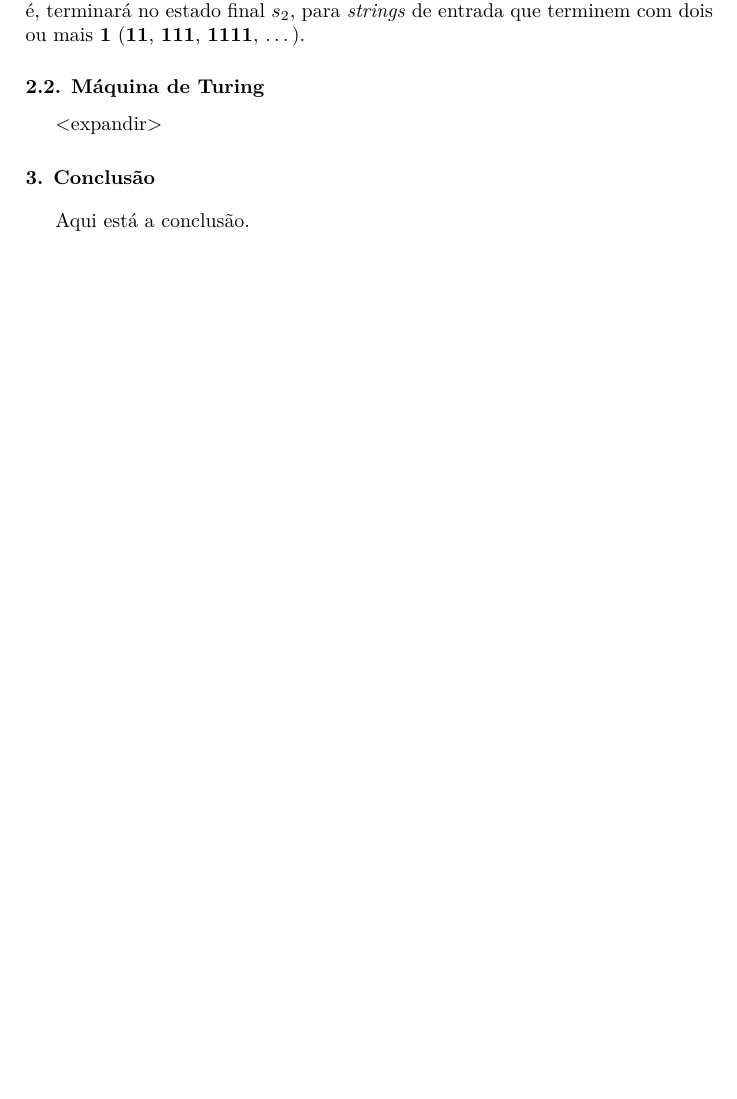
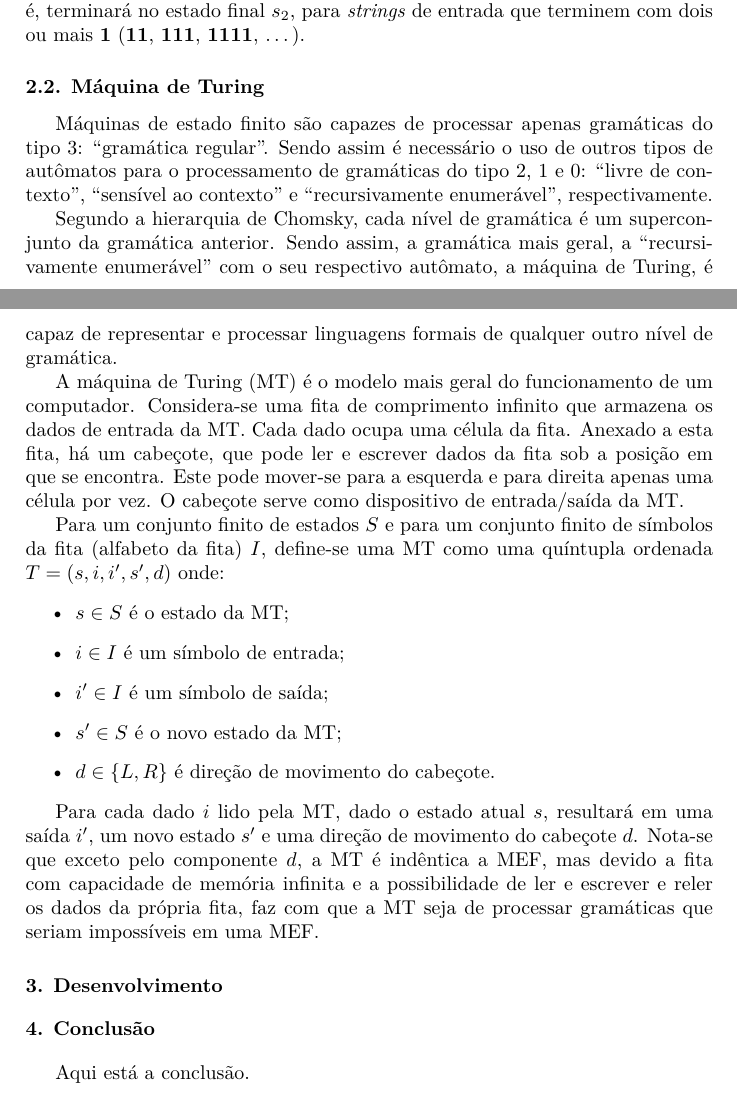
Before and after one commit to ANK-dev/LFA-Trabalho1, a LaTeX document (article/main.tex, which reads article/sections/body.tex): part of page 3 of 4 before the commit and two parts of pages 3 and 4 of 4 after it, the two joined at a grey line, cut so that both start at the same text, the shorter picture padded with empty space. Compiled offline with pdfLaTeX.

Commit message:
Added Turing Machine

```diff
--- a/article/sections/body.tex
+++ b/article/sections/body.tex
@@ -56,20 +55,56 @@ tabela, com o estado atual, possíveis entradas e saídas como colunas da mesma.
     % Use `L{width}', `C{width}' or `R{width}' for column alignment
     \begin{tabular}{ c C{1cm} C{1cm} c }
         \toprule
-        Estado Atual & \multicolumn{2}{c}{Próximo Estado} & Saída  \\
-                     & \textbf{0} & \textbf{1} &                   \\
+        Estado Atual & \multicolumn{2}{c}{Próximo Estado} & Saída      \\
+                     & \textbf{0} & \textbf{1}            &            \\
         \hline
-        $s_0$        & $s_0$      & $s_1$      & \textbf{0}        \\
-        $s_1$        & $s_0$      & $s_2$      & \textbf{0}        \\
-        $s_2$        & $s_0$      & $s_2$      & \textbf{1}        \\
+        $s_0$        & $s_0$      & $s_1$                 & \textbf{0} \\
+        $s_1$        & $s_0$      & $s_2$                 & \textbf{0} \\
+        $s_2$        & $s_0$      & $s_2$                 & \textbf{1} \\
         \bottomrule
     \end{tabular}
 \end{center}
 
 Nota-se que dentre todas as possíveis entradas, esta MEF só aceitará, isto é,
-terminará no estado final $s_2$, para \emph{strings} de entrada que terminem
+terminará no estado final $s_2$, para \textit{strings} de entrada que terminem
 com dois ou mais \textbf{1} (\textbf{11}, \textbf{111}, \textbf{1111}, \ldots).
 
 \subsection{Máquina de Turing}
 
-<expandir>
+Máquinas de estado finito são capazes de processar apenas gramáticas do tipo 3:
+``gramática regular''. Sendo assim é necessário o uso de outros tipos de
+autômatos para o processamento de gramáticas do tipo 2, 1 e 0: ``livre de
+contexto'', ``sensível ao contexto'' e ``recursivamente enumerável'',
+respectivamente.
+
+Segundo a hierarquia de Chomsky, cada nível de gramática é um superconjunto da
+gramática anterior. Sendo assim, a gramática mais geral, a ``recursivamente
+enumerável'' com o seu respectivo autômato, a máquina de Turing, é capaz de
+representar e processar linguagens formais de qualquer outro nível de gramática.
+
+A máquina de Turing (MT) é o modelo mais geral do funcionamento de um
+computador. Considera-se uma fita de comprimento infinito que armazena os dados
+de entrada da MT. Cada dado ocupa uma célula da fita. Anexado a esta fita, há
+um cabeçote, que pode ler e escrever dados da fita sob a posição em que se
+encontra. Este pode mover-se para a esquerda e para direita apenas uma célula
+por vez. O cabeçote serve como dispositivo de entrada/saída da MT.
+
+Para um conjunto finito de estados $S$ e para um conjunto finito de
+símbolos da fita (alfabeto da fita) $I$, define-se uma MT como uma quíntupla
+ordenada $T = (s, i, i', s', d)$ onde:
+\begin{itemize}
+    \item $s \in S$ é o estado da MT;
+    \item $i \in I$ é um símbolo de entrada;
+    \item $i' \in I$ é um símbolo de saída;
+    \item $s' \in S$ é o novo estado da MT;
+    \item $d \in \{L,R\}$ é direção de movimento do cabeçote.
+\end{itemize}
+
+Para cada dado $i$ lido pela MT, dado o estado atual $s$, resultará em uma
+saída $i'$, um novo estado $s'$ e uma direção de movimento do cabeçote $d$.
+Nota-se que exceto pelo componente $d$, a MT é indêntica a MEF, mas devido a
+fita com capacidade de memória infinita e a possibilidade de ler e escrever e
+reler os dados da própria fita, faz com que a MT seja de processar gramáticas
+que seriam impossíveis em uma MEF.
+
+\section{Desenvolvimento}
```
Also changed, not shown: article/sections/introduction.tex (+2 -0 lines), article/output/main.pdf, article/sections/body.tex (13 more changed lines).
